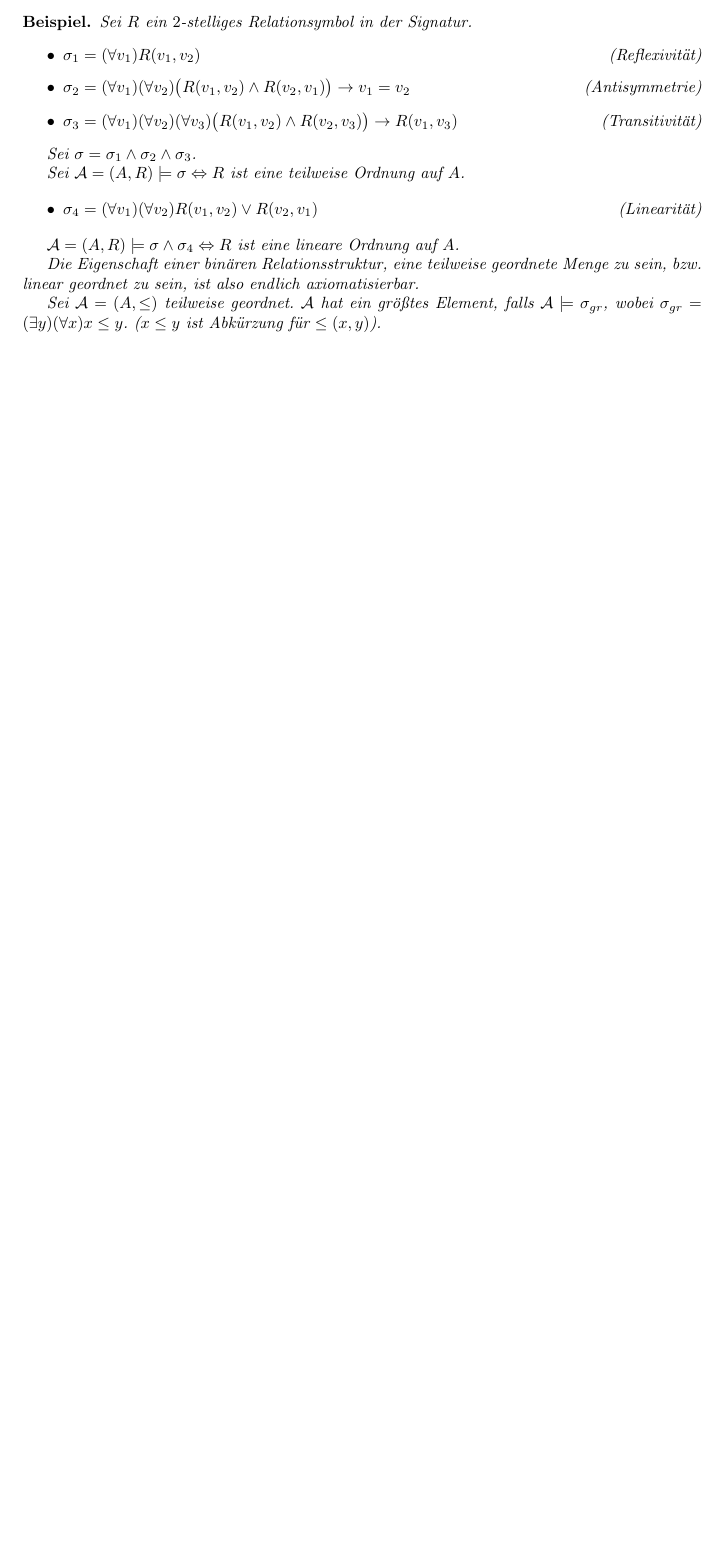
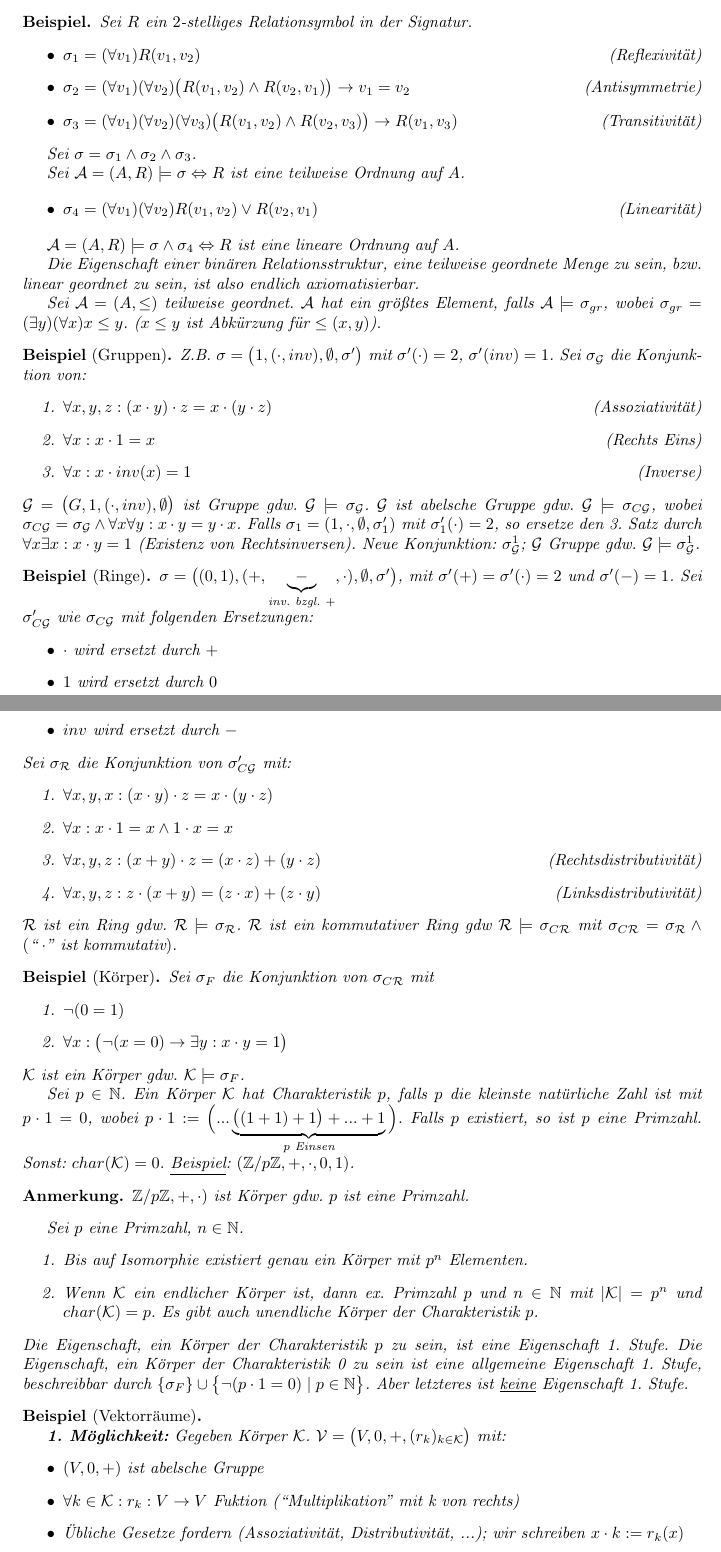
Before and after one commit to felixlinker/lectures, a LaTeX document (skript.tex): part of page 6 of 6 before the commit and two parts of pages 6 and 7 of 7 after it, the two joined at a grey line, cut so that both start at the same text, the shorter picture padded with empty space. Compiled offline with pdfLaTeX.

Commit message:
VL 03.05. hinzugefuegt

```diff
--- a/skript.tex
+++ b/skript.tex
@@ -347,3 +347,76 @@
         $ \m{A} $ hat ein größtes Element, falls $ \m{A} \models \sigma_{gr} $, wobei $ \sigma_{gr} = (\exists y) (\forall x) x \leq y $. \textit{($ x \leq y $ ist Abkürzung für $ \leq(x, y) $)}.
     \end{bsp}
 
+    \begin{bsp}[Gruppen]
+        Z.B. $ \sigma = \big(1, (\cdot, inv), \emptyset, \sigma'\big) $ mit $ \sigma'(\cdot) = 2 $, $ \sigma'(inv) = 1 $.
+        Sei $ \sigma_{\m{G}} $ die Konjunktion von:
+        \begin{enumerate}
+            \item $ \forall x, y, z: (x \cdot y) \cdot z = x \cdot ( y \cdot z) $ \hfill \textit{(Assoziativität)}
+            \item $ \forall x: x \cdot 1 = x $ \hfill \textit{(Rechts Eins)}
+            \item $ \forall x: x \cdot inv(x) = 1 $ \hfill \textit{(Inverse)}
+        \end{enumerate}
+        $ \m{G} = \big(G, 1, (\cdot, inv), \emptyset\big) $ ist Gruppe gdw. $ \m{G} \models \sigma_{\m{G}} $.
+        $ \m{G} $ ist abelsche Gruppe gdw. $ \m{G} \models \sigma_{C\m{G}} $, wobei $ \sigma_{C\m{G}} = \sigma_{\m{G}} \land \forall x \forall y: x \cdot y = y \cdot x $.
+        Falls $ \sigma_1 = (1, \cdot, \emptyset, \sigma_1') $ mit $ \sigma_1'(\cdot) = 2 $, so ersetze den 3. Satz durch $ \forall x \exists x: x \cdot y = 1 $ \textit{(Existenz von Rechtsinversen)}.
+        Neue Konjunktion: $ \sigma_{\m{G}}^1 $; $ \m{G} $ Gruppe gdw. $ \m{G} \models \sigma_{\m{G}}^1 $.
+    \end{bsp}
+
+    \begin{bsp}[Ringe]
+        $ \sigma = \big((0, 1), (+, \underbrace{-}_{\text{inv. bzgl. }+}, \cdot), \emptyset, \sigma' \big) $, mit $ \sigma'(+) = \sigma'(\cdot) = 2 $ und $ \sigma'(-) = 1 $.
+        Sei $ \sigma_{C\m{G}}' $ wie $ \sigma_{C\m{G}} $ mit folgenden Ersetzungen:
+        \begin{itemize}
+            \item $ \cdot $ wird ersetzt durch $ + $
+            \item $ 1 $ wird ersetzt durch $ 0 $
+            \item $ inv $ wird ersetzt durch $ - $
+        \end{itemize}
+        Sei $ \sigma_{\m{R}} $ die Konjunktion von $ \sigma_{C\m{G}}' $ mit:
+        \begin{enumerate}
+            \item $ \forall x, y, x : (x \cdot y) \cdot z = x \cdot (y \cdot z) $
+            \item $ \forall x: x \cdot 1 = x \land 1 \cdot x = x $
+            \item $ \forall x, y, z: (x + y) \cdot z = (x \cdot z) + (y \cdot z) $ \hfill \textit{(Rechtsdistributivität)}
+            \item $ \forall x, y, z: z \cdot (x + y) = (z \cdot x) + (z \cdot y) $ \hfill \textit{(Linksdistributivität)}
+        \end{enumerate}
+        $ \m{R} $ ist ein Ring gdw. $ \m{R} \models \sigma_{\m{R}} $.
+        $ \m{R} $ ist ein kommutativer Ring gdw $ \m{R} \models \sigma_{C\m{R}} $ mit $ \sigma_{C\m{R}} = \sigma_{\m{R}} \land (\text{``$\;\cdot$'' ist kommutativ}) $.
+    \end{bsp}
+
+    \begin{bsp}[Körper]
+        % F steht für Feld; in der alten englischen Literatur werden Körper noch als Feld bezeichnet
+        Sei $ \sigma_F $ die Konjunktion von $ \sigma_{C\m{R}} $ mit
+        \begin{enumerate}
+            \item $ \neg(0 = 1) $
+            \item $ \forall x: \big( \neg( x = 0 ) \rightarrow \exists y: x \cdot y = 1 \big) $
+        \end{enumerate}
+        $ \m{K} $ ist ein Körper gdw. $ \m{K} \models \sigma_F $.
+
+        Sei $ p \in \mathbb{N} $.
+        Ein Körper $ \m{K} $ hat Charakteristik $ p $, falls $ p $ die kleinste natürliche Zahl ist mit $ p \cdot 1 = 0 $, wobei $ p \cdot 1 := \Big( ... \underbrace{\big((1 + 1) + 1 \big) + ... + 1}_{p \text{ Einsen}} \Big) $.
+        Falls $ p $ existiert, so ist $ p $ eine Primzahl.
+        Sonst: $ char(\m{K}) = 0 $.
+        \underline{Beispiel}: $ (\mathbb{Z}/p\mathbb{Z}, +, \cdot, 0, 1) $.
+
+        \begin{anm}
+            $ \mathbb{Z}/p\mathbb{Z}, +, \cdot ) $ ist Körper gdw. $ p $ ist eine Primzahl.
+        \end{anm}
+
+        Sei $ p $ eine Primzahl, $ n \in \mathbb{N} $.
+        \begin{enumerate}%[label*=\alph*)]
+            \item Bis auf Isomorphie existiert genau ein Körper mit $ p^n $ Elementen.
+            \item Wenn $ \m{K} $ ein endlicher Körper ist, dann ex. Primzahl $ p $ und $ n \in \mathbb{N} $ mit $ | \m{K} | = p^n $ und $ char(\m{K}) = p $.
+            Es gibt auch unendliche Körper der Charakteristik $ p $.
+        \end{enumerate}
+        Die Eigenschaft, ein Körper der Charakteristik $ p $ zu sein, ist eine Eigenschaft 1. Stufe.
+        Die Eigenschaft, ein Körper der Charakteristik  0 zu sein ist eine allgemeine Eigenschaft 1. Stufe, beschreibbar durch $ \{ \sigma_F \} \cup \big\{ \neg (p \cdot 1 = 0) \mid p \in \mathbb{N} \big\} $.
+        Aber letzteres ist \underline{keine} Eigenschaft 1. Stufe.
+    \end{bsp}
+
+    \begin{bsp}[Vektorräume]
+        ~\par
+        \textbf{1. Möglichkeit:}
+        Gegeben Körper $ \m{K} $.
+        $ \m{V} = \big(V, 0, +, (r_k)_{k \in \m{K}} \big) $ mit:
+        \begin{itemize}
+            \item $ (V, 0, +) $ ist abelsche Gruppe
+            \item $ \forall k \in \m{K}: r_k : V \rightarrow V $ Fuktion (``Multiplikation'' mit k von rechts)
+            \item Übliche Gesetze fordern (Assoziativität, Distributivität, ...); wir schreiben $ x \cdot k := r_k(x) $
+            \item $ \forall x: (x \cdot k) \cdot k' = x \cdot (k \cdot k') $ Abkürzung für $ r_{k'}\big(r_k(x)\big) = r_{k \cdot k'}(x) $.
```
Also changed, not shown: skript.tex (6 more changed lines).
